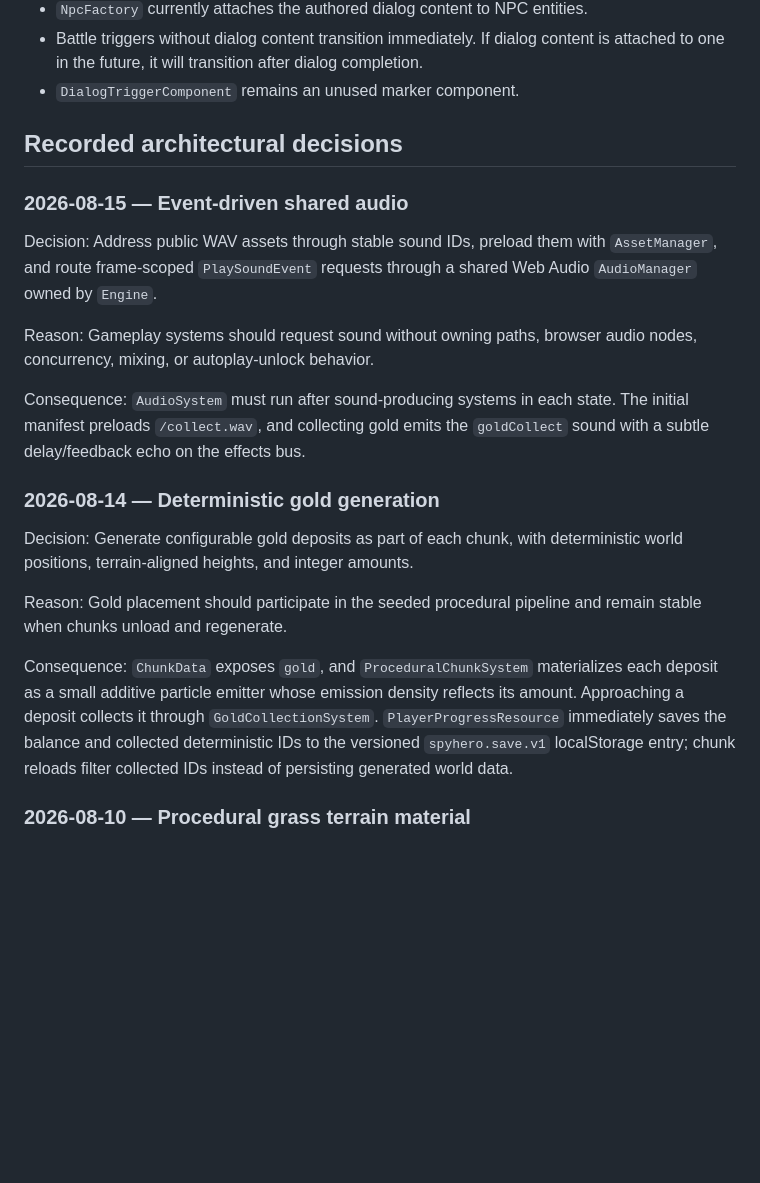
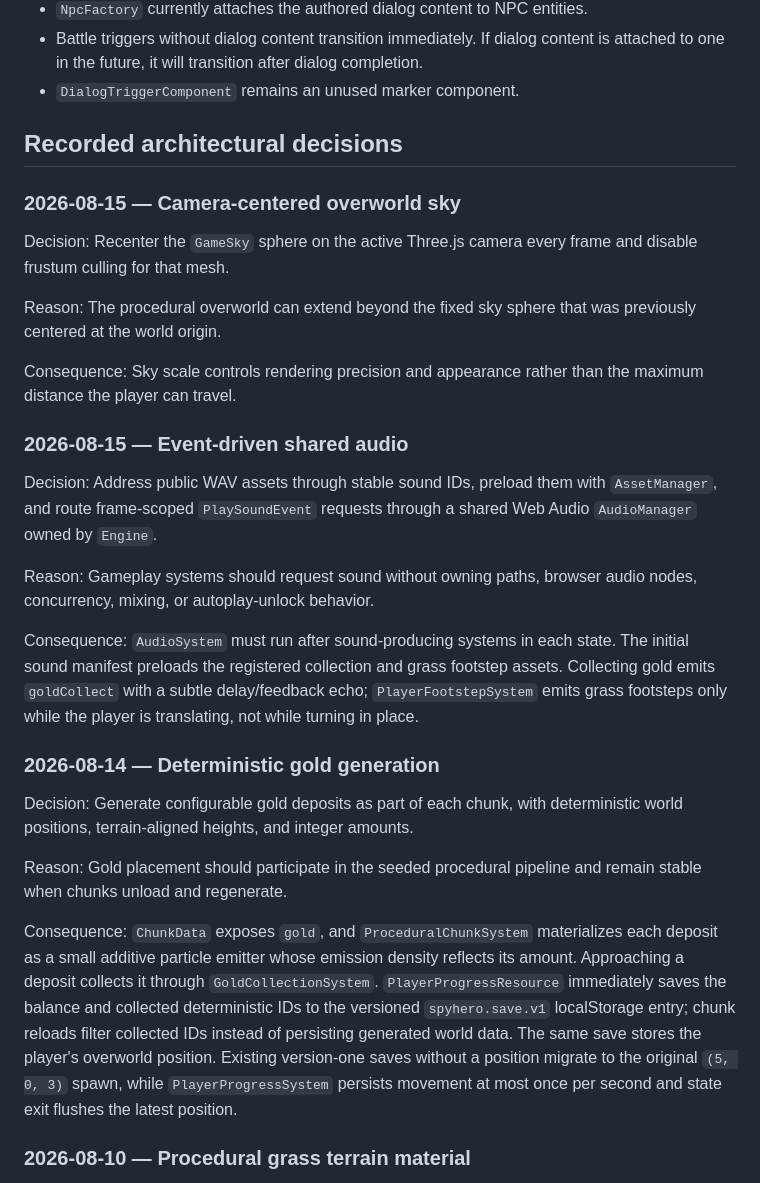
Before and after one commit to shawndfl/SpyBot, a Markdown page: docs/project-memory.md, the part around the change. GitHub-like rendering; blank space fills up the shorter version.

Commit message:
docs: record progress audio and sky behavior

```diff
--- a/docs/project-memory.md
+++ b/docs/project-memory.md
@@ -34,6 +34,17 @@ Confirmed current behavior:
 
 ## Recorded architectural decisions
 
+### 2026-08-15 — Camera-centered overworld sky
+
+Decision: Recenter the `GameSky` sphere on the active Three.js camera every
+frame and disable frustum culling for that mesh.
+
+Reason: The procedural overworld can extend beyond the fixed sky sphere that
+was previously centered at the world origin.
+
+Consequence: Sky scale controls rendering precision and appearance rather than
+the maximum distance the player can travel.
+
 ### 2026-08-15 — Event-driven shared audio
 
 Decision: Address public WAV assets through stable sound IDs, preload them with
@@ -44,8 +55,10 @@ Reason: Gameplay systems should request sound without owning paths, browser
 audio nodes, concurrency, mixing, or autoplay-unlock behavior.
 
 Consequence: `AudioSystem` must run after sound-producing systems in each
-state. The initial manifest preloads `/collect.wav`, and collecting gold emits
-the `goldCollect` sound with a subtle delay/feedback echo on the effects bus.
+state. The initial sound manifest preloads the registered collection and grass
+footstep assets. Collecting gold emits `goldCollect` with a subtle
+delay/feedback echo; `PlayerFootstepSystem` emits grass footsteps only while
+the player is translating, not while turning in place.
 
 ### 2026-08-14 — Deterministic gold generation
 
@@ -61,7 +74,10 @@ reflects its amount. Approaching a deposit collects it through
 `GoldCollectionSystem`. `PlayerProgressResource` immediately saves the balance
 and collected deterministic IDs to the versioned `spyhero.save.v1` localStorage
 entry; chunk reloads filter collected IDs instead of persisting generated world
-data.
+data. The same save stores the player's overworld position. Existing version-one
+saves without a position migrate to the original `(5, 0, 3)` spawn, while
+`PlayerProgressSystem` persists movement at most once per second and state exit
+flushes the latest position.
 
 ### 2026-08-10 — Procedural grass terrain material
 
```
Also changed, not shown: docs/architecture.md (+11 -2 lines).
